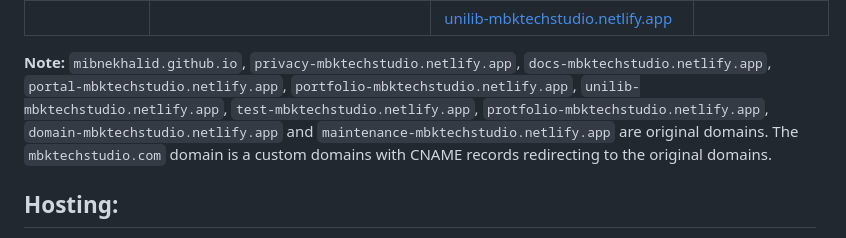
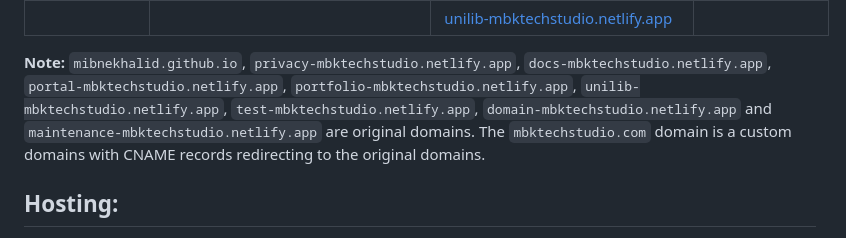
Before and after one commit to MIbnEKhalid/UnilibWebApp, a Markdown page: README.md, the part around the change. Rendered like a GitHub page.

```diff
--- a/README.md
+++ b/README.md
@@ -44,7 +44,8 @@ Detailed Documentation of this website will be available soon on: [docs.mbktechs
 |                            |                                                                                                            | [unilib-mbktechstudio.netlify.app](https://unilib-mbktechstudio.netlify.app)           |                                                                                  |
 
 
-**Note:** `mibnekhalid.github.io`, `privacy-mbktechstudio.netlify.app`, `docs-mbktechstudio.netlify.app`, `portal-mbktechstudio.netlify.app`, `portfolio-mbktechstudio.netlify.app`, `unilib-mbktechstudio.netlify.app`, `test-mbktechstudio.netlify.app`, `protfolio-mbktechstudio.netlify.app`, `domain-mbktechstudio.netlify.app` and `maintenance-mbktechstudio.netlify.app` are original domains. The `mbktechstudio.com` domain is a custom domains with CNAME records redirecting to the original domains.
+**Note:** `mibnekhalid.github.io`, `privacy-mbktechstudio.netlify.app`, `docs-mbktechstudio.netlify.app`, `portal-mbktechstudio.netlify.app`, `portfolio-mbktechstudio.netlify.app`, `unilib-mbktechstudio.netlify.app`, `test-mbktechstudio.netlify.app`, `domain-mbktechstudio.netlify.app` and `maintenance-mbktechstudio.netlify.app` are original domains. The `mbktechstudio.com` domain is a custom domains with CNAME records redirecting to the original domains.
+
 
 
 ## Hosting:
```
